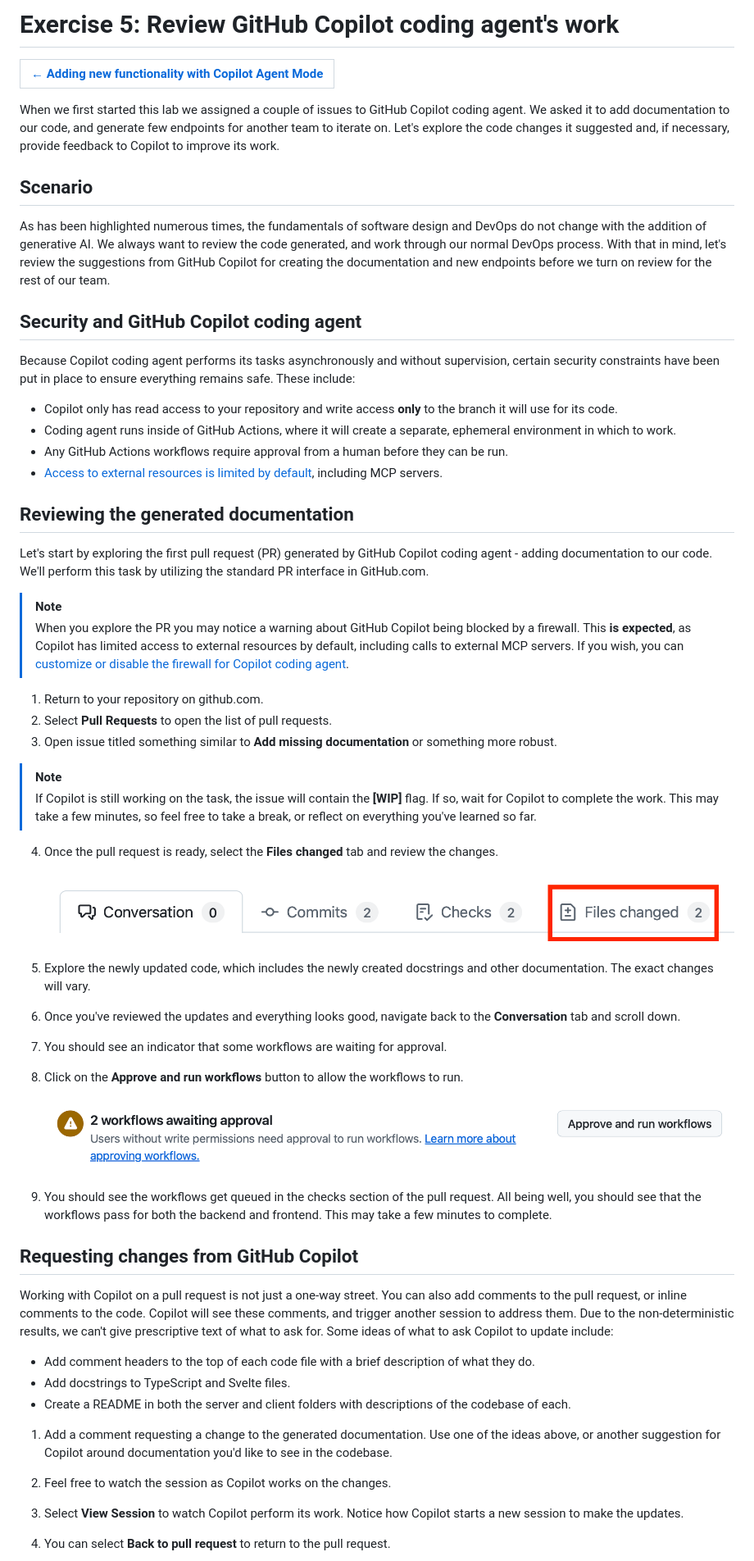
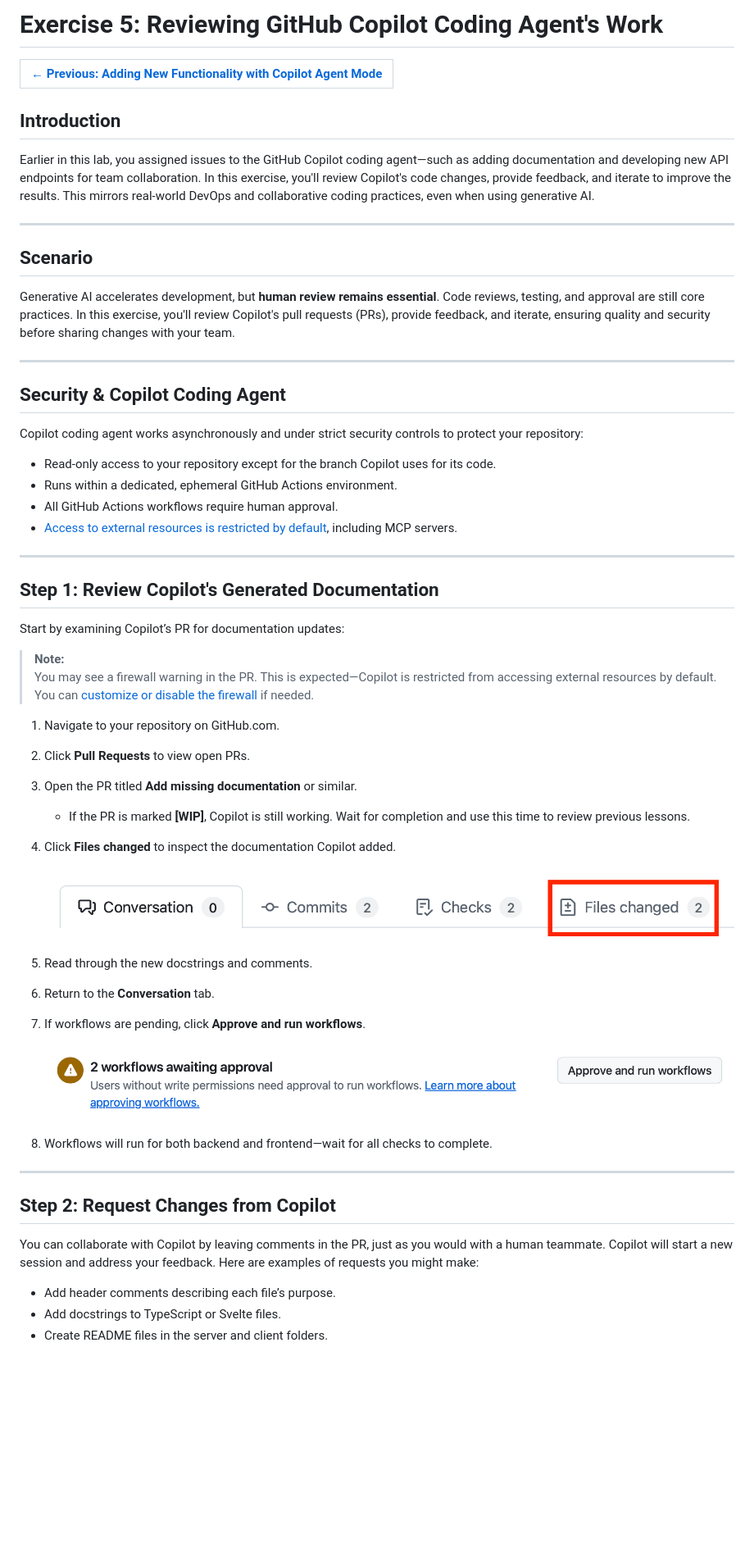
Before and after one commit to chikamsoachumsft/agents_tutorial1, a Markdown page: docs/5-reviewing-coding-agent.md, the part around one of its changes. Shown at 82% size. Rendered like a GitHub page; blank space fills up the shorter version.

```diff
--- a/docs/5-reviewing-coding-agent.md
+++ b/docs/5-reviewing-coding-agent.md
@@ -1,60 +1,62 @@
-# Exercise 5: Review GitHub Copilot coding agent's work
+# Exercise 5: Reviewing GitHub Copilot Coding Agent's Work
 
-| [← Adding new functionality with Copilot Agent Mode][previous-lesson] |
+| [← Previous: Adding New Functionality with Copilot Agent Mode][previous-lesson] |
 |:----:|
 
-When we first started this lab we assigned a couple of issues to GitHub Copilot coding agent. We asked it to add documentation to our code, and generate few endpoints for another team to iterate on. Let's explore the code changes it suggested and, if necessary, provide feedback to Copilot to improve its work.
+## Introduction
+
+Earlier in this lab, you assigned issues to the GitHub Copilot coding agent—such as adding documentation and developing new API endpoints for team collaboration. In this exercise, you'll review Copilot's code changes, provide feedback, and iterate to improve the results. This mirrors real-world DevOps and collaborative coding practices, even when using generative AI.
+
+---
 
 ## Scenario
 
-As has been highlighted numerous times, the fundamentals of software design and DevOps do not change with the addition of generative AI. We always want to review the code generated, and work through our normal DevOps process. With that in mind, let's review the suggestions from GitHub Copilot for creating the documentation and new endpoints before we turn on review for the rest of our team.
+Generative AI accelerates development, but **human review remains essential**. Code reviews, testing, and approval are still core practices. In this exercise, you'll review Copilot's pull requests (PRs), provide feedback, and iterate, ensuring quality and security before sharing changes with your team.
 
-## Security and GitHub Copilot coding agent
+---
 
-Because Copilot coding agent performs its tasks asynchronously and without supervision, certain security constraints have been put in place to ensure everything remains safe. These include:
+## Security & Copilot Coding Agent
 
-- Copilot only has read access to your repository and write access **only** to the branch it will use for its code.
-- Coding agent runs inside of GitHub Actions, where it will create a separate, ephemeral environment in which to work.
-- Any GitHub Actions workflows require approval from a human before they can be run.
-- [Access to external resources is limited by default][agent-firewall], including MCP servers.
+Copilot coding agent works asynchronously and under strict security controls to protect your repository:
 
-## Reviewing the generated documentation
+- Read-only access to your repository except for the branch Copilot uses for its code.
+- Runs within a dedicated, ephemeral GitHub Actions environment.
+- All GitHub Actions workflows require human approval.
+- [Access to external resources is restricted by default][agent-firewall], including MCP servers.
 
-Let's start by exploring the first pull request (PR) generated by GitHub Copilot coding agent - adding documentation to our code. We'll perform this task by utilizing the standard PR interface in GitHub.com.
+---
 
-> [!NOTE]
-> When you explore the PR you may notice a warning about GitHub Copilot being blocked by a firewall. This **is expected**, as Copilot has limited access to external resources by default, including calls to external MCP servers. If you wish, you can [customize or disable the firewall for Copilot coding agent][agent-firewall].
+## Step 1: Review Copilot's Generated Documentation
 
-1. Return to your repository on github.com.
-2. Select **Pull Requests** to open the list of pull requests.
-3. Open issue titled something similar to **Add missing documentation** or something more robust.
+Start by examining Copilot’s PR for documentation updates:
 
-> [!NOTE]
-> If Copilot is still working on the task, the issue will contain the **[WIP]** flag. If so, wait for Copilot to complete the work. This may take a few minutes, so feel free to take a break, or reflect on everything you've learned so far.
+> **Note:**
+> You may see a firewall warning in the PR. This is expected—Copilot is restricted from accessing external resources by default. You can [customize or disable the firewall][agent-firewall] if needed.
 
-4. Once the pull request is ready, select the **Files changed** tab and review the changes.
+1. Navigate to your repository on GitHub.com.
+2. Click **Pull Requests** to view open PRs.
+3. Open the PR titled **Add missing documentation** or similar.
+    - If the PR is marked **[WIP]**, Copilot is still working. Wait for completion and use this time to review previous lessons.
+
+4. Click **Files changed** to inspect the documentation Copilot added.
 
     ![Files changed tab](images/pr-files-changed.png)
 
-5. Explore the newly updated code, which includes the newly created docstrings and other documentation. The exact changes will vary.
-6. Once you've reviewed the updates and everything looks good, navigate back to the **Conversation** tab and scroll down.
-7. You should see an indicator that some workflows are waiting for approval.
-8. Click on the **Approve and run workflows** button to allow the workflows to run.
+5. Read through the new docstrings and comments.
+6. Return to the **Conversation** tab.
+7. If workflows are pending, click **Approve and run workflows**.
 
     ![Approve and run workflows](images/ex4-approve-and-run.png)
 
-9. You should see the workflows get queued in the checks section of the pull request. All being well, you should see that the workflows pass for both the backend and frontend. This may take a few minutes to complete.
+8. Workflows will run for both backend and frontend—wait for all checks to complete.
 
-## Requesting changes from GitHub Copilot
+---
 
-Working with Copilot on a pull request is not just a one-way street. You can also add comments to the pull request, or inline comments to the code. Copilot will see these comments, and trigger another session to address them. Due to the non-deterministic results, we can't give prescriptive text of what to ask for. Some ideas of what to ask Copilot to update include:
+## Step 2: Request Changes from Copilot
 
-- Add comment headers to the top of each code file with a brief description of what they do.
-- Add docstrings to TypeScript and Svelte files.
-- Create a README in both the server and client folders with descriptions of the codebase of each.
+You can collaborate with Copilot by leaving comments in the PR, just as you would with a human teammate. Copilot will start a new session and address your feedback. Here are examples of requests you might make:
 
-1. Add a comment requesting a change to the generated documentation. Use one of the ideas above, or another suggestion for Copilot around documentation you'd like to see in the codebase.
-2. Feel free to watch the session as Copilot works on the changes.
-3. Select **View Session** to watch Copilot perform its work. Notice how Copilot starts a new session to make the updates.
-4. You can select **Back to pull request** to return to the pull request.
+- Add header comments describing each file’s purpose.
+- Add docstrings to TypeScript or Svelte files.
+- Create README files in the server and client folders.
 
```
Also changed, not shown: other parts of docs/5-reviewing-coding-agent.md (+37 -31 lines).
